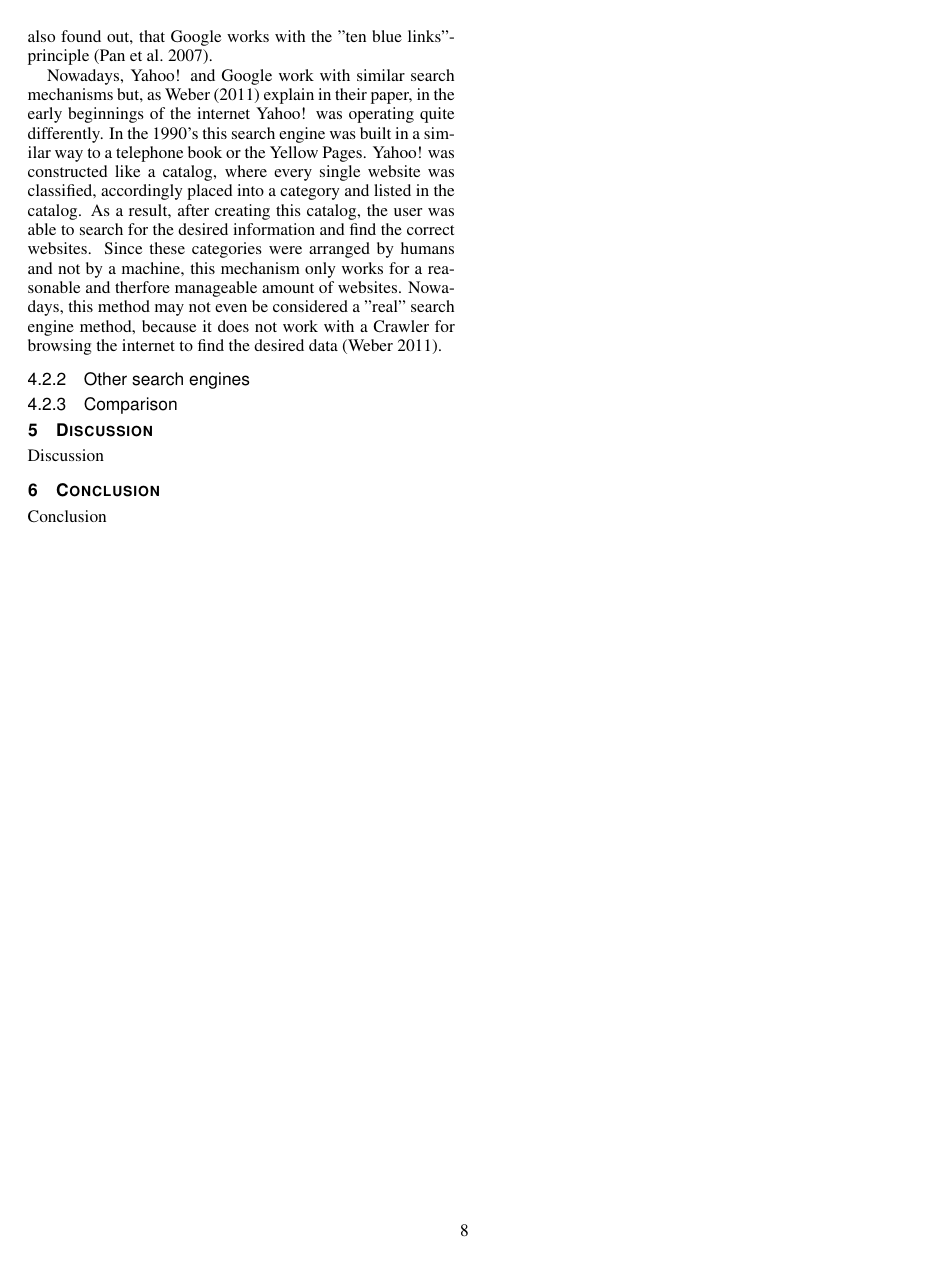
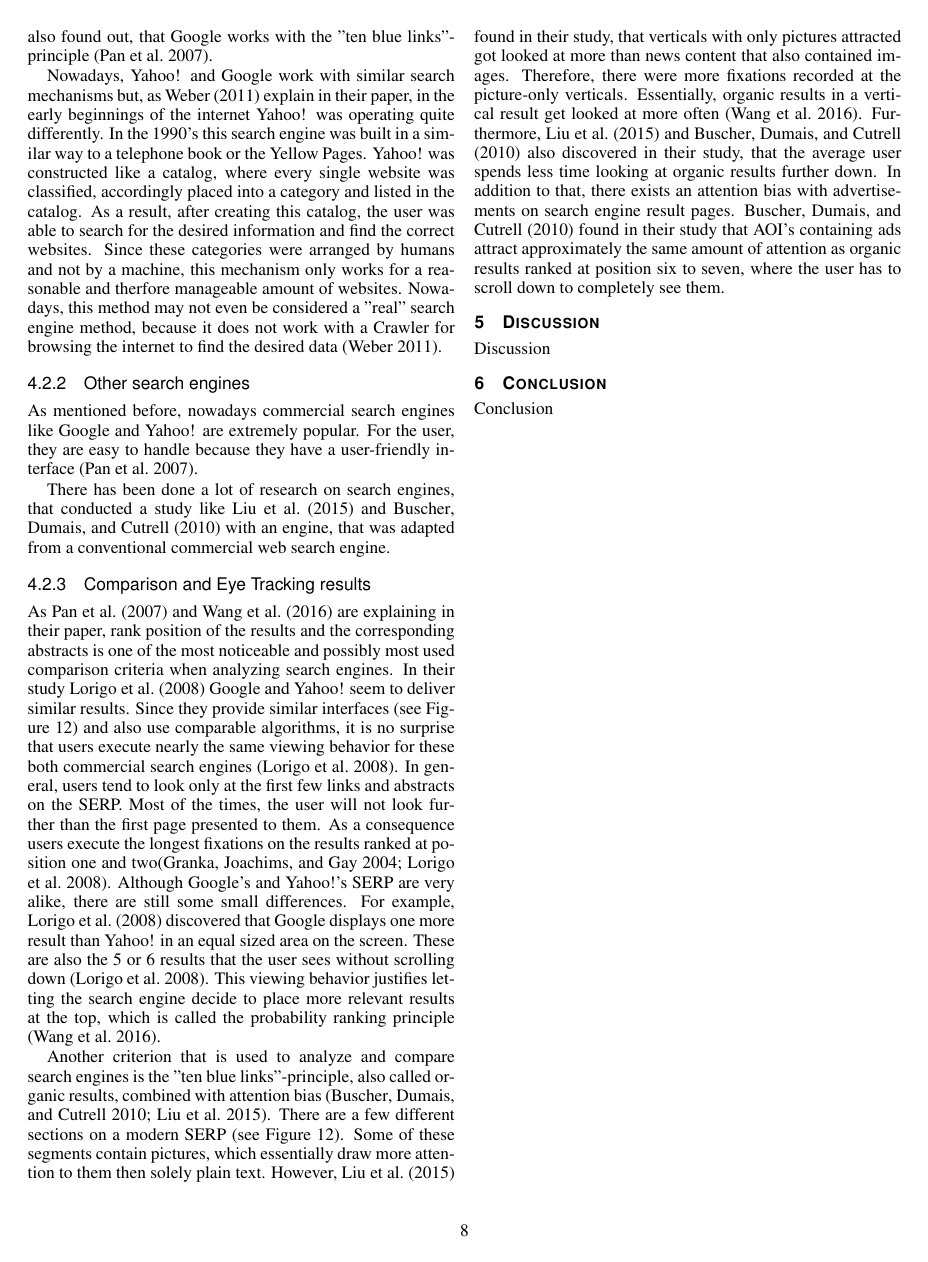
Before and after one commit to isperr/Bachelorarbeit1, a LaTeX document (main.tex, which reads body.tex): page 12 of 16. Compiled offline with pdfLaTeX; a LaTeX package or settings file that is missing is left out.

Commit message:
Updates from ShareLaTeX

```diff
--- a/body.tex
+++ b/body.tex
@@ -297,10 +297,23 @@ Nowadays, Yahoo! and Google work with similar search mechanisms but, as \textcit
 In the 1990's this search engine was built in a similar way to a telephone book or the Yellow Pages. Yahoo! was constructed like a catalog, where every single website was classified, accordingly placed into a category and listed in the catalog. As a result, after creating this catalog, the user was able to search for the desired information and find the correct websites. Since these categories were arranged by humans and not by a machine, this mechanism only works for a reasonable and therfore manageable amount of websites. Nowadays, this method may not even be considered a "real" search engine method, because it does not work with a Crawler for browsing the internet to find the desired data \autocite{weber2011search}.
 
 
+\subsubsection{Other search engines}
+As mentioned before, nowadays commercial search engines like Google and Yahoo! are extremely popular. For the user, they are easy to handle because they have a user-friendly interface \autocite{pan2007google}.
 
-\subsubsection{Other search engines}
+There has been done a lot of research on search engines, that conducted a study like \textcite{liu2015influence, buscher2010good} with an engine, that was adapted from a conventional commercial web search engine.
 
-\subsubsection{Comparison}
+
+\subsubsection{Comparison and Eye Tracking results}
+As \textcite{pan2007google, wang2016beyond} are explaining in their paper, rank position of the results and the corresponding abstracts is one of the most noticeable and possibly most used comparison criteria when analyzing search engines.
+In their study \textcite{lorigo2008eye} Google and Yahoo! seem to deliver similar results. Since they provide similar interfaces (see Figure \ref{figure:ModernSerp}) and also use comparable algorithms, it is no surprise that users execute nearly the same viewing behavior for these both commercial search engines \autocite{lorigo2008eye}.
+In general, users tend to look only at the first few links and abstracts on the SERP. Most of the times, the user will not look further than the first page presented to them. As a consequence users execute the longest fixations on the results ranked at position one and two\autocite{granka2004eye, lorigo2008eye}. Although Google's and Yahoo!'s SERP are very alike, there are still some small differences. For example, \textcite{lorigo2008eye} discovered that Google displays one more result than Yahoo! in an equal sized area on the screen. These are also the 5 or 6 results that the user sees without scrolling down \autocite{lorigo2008eye}.
+This viewing behavior justifies letting the search engine decide to place more relevant results at the top, which is called the probability ranking principle \autocite{wang2016beyond}.
+
+Another criterion that is used to analyze and compare search engines is the "ten blue links"-principle, also called organic results, combined with attention bias \autocite{buscher2010good, liu2015influence}. There are a few different sections on a modern SERP (see Figure \ref{figure:ModernSerp}). Some of these segments contain pictures, which essentially draw more attention to them then solely plain text.
+However, \textcite{liu2015influence} found in their study, that verticals with only pictures attracted got looked at more than news content that also contained images. Therefore, there were more fixations recorded at the picture-only verticals.
+Essentially, organic results in a vertical result get looked at more often \autocite{wang2016beyond}.
+Furthermore, \textcite{liu2015influence, buscher2010good} also discovered in their study, that the average user spends less time looking at organic results further down. In addition to that, there exists an attention bias with advertisements on search engine result pages. \textcite{buscher2010good} found in their study that AOI's containing ads attract approximately the same amount of attention as organic results ranked at position six to seven, where the user has to scroll down to completely see them.
+
 
 
 
```
Also changed, not shown: appendix.tex (+2 -4 lines), bibliography.bib (+9 -0 lines), main.tex (+2 -2 lines), body.tex (2 more changed lines).
